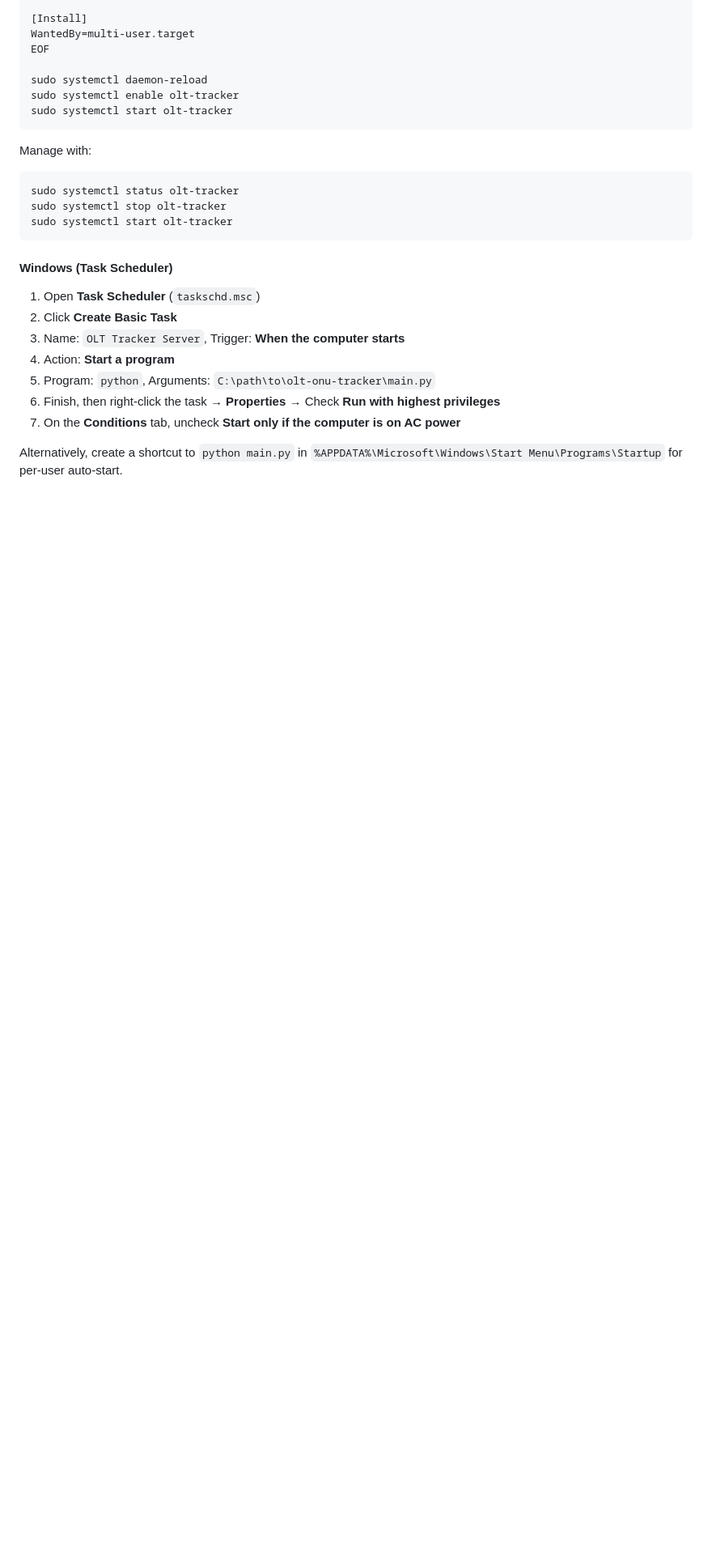
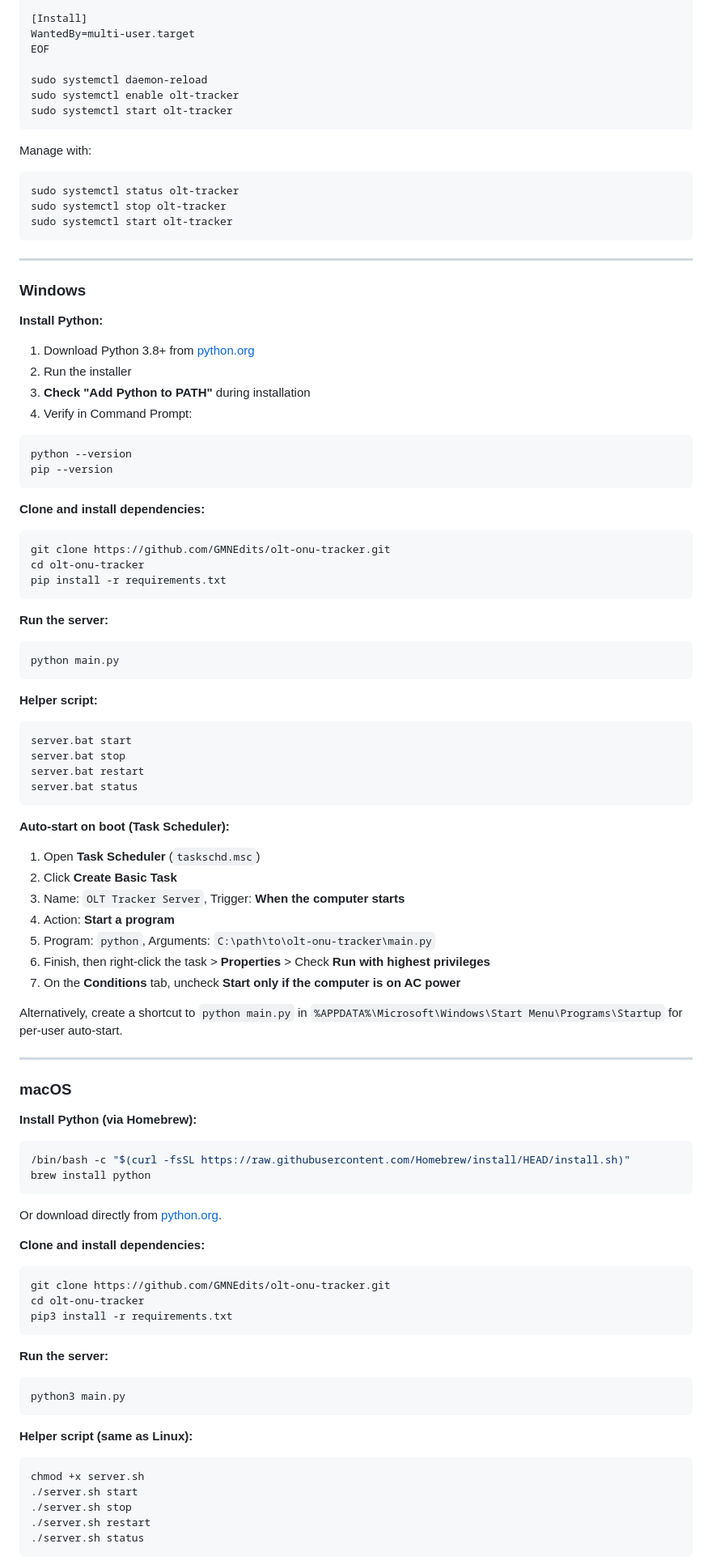
Before and after one commit to GMNEdits/olt-onu-tracker, a Markdown page: README.md, the part around one of its changes. Shown at 81% size. GitHub-like rendering; blank space fills up the shorter version.

Commit message:
Add OS-specific requirements and setup instructions for Linux, Windows, macOS

````diff
--- a/README.md
+++ b/README.md
@@ -81,14 +99,81 @@ sudo systemctl stop olt-tracker
 sudo systemctl start olt-tracker
 ```
 
-#### Windows (Task Scheduler)
+---
 
+### Windows
+
+**Install Python:**
+1. Download Python 3.8+ from [python.org](https://www.python.org/downloads/)
+2. Run the installer
+3. **Check "Add Python to PATH"** during installation
+4. Verify in Command Prompt:
+```
+python --version
+pip --version
+```
+
+**Clone and install dependencies:**
+```
+git clone https://github.com/GMNEdits/olt-onu-tracker.git
+cd olt-onu-tracker
+pip install -r requirements.txt
+```
+
+**Run the server:**
+```
+python main.py
+```
+
+**Helper script:**
+```
+server.bat start
+server.bat stop
+server.bat restart
+server.bat status
+```
+
+**Auto-start on boot (Task Scheduler):**
 1. Open **Task Scheduler** (`taskschd.msc`)
 2. Click **Create Basic Task**
 3. Name: `OLT Tracker Server`, Trigger: **When the computer starts**
 4. Action: **Start a program**
 5. Program: `python`, Arguments: `C:\path\to\olt-onu-tracker\main.py`
-6. Finish, then right-click the task → **Properties** → Check **Run with highest privileges**
+6. Finish, then right-click the task > **Properties** > Check **Run with highest privileges**
 7. On the **Conditions** tab, uncheck **Start only if the computer is on AC power**
 
 Alternatively, create a shortcut to `python main.py` in `%APPDATA%\Microsoft\Windows\Start Menu\Programs\Startup` for per-user auto-start.
+
+---
+
+### macOS
+
+**Install Python (via Homebrew):**
+```bash
+/bin/bash -c "$(curl -fsSL https://raw.githubusercontent.com/Homebrew/install/HEAD/install.sh)"
+brew install python
+```
+
+Or download directly from [python.org](https://www.python.org/downloads/).
+
+**Clone and install dependencies:**
+```bash
+git clone https://github.com/GMNEdits/olt-onu-tracker.git
+cd olt-onu-tracker
+pip3 install -r requirements.txt
+```
+
+**Run the server:**
+```bash
+python3 main.py
+```
+
+**Helper script (same as Linux):**
+```bash
+chmod +x server.sh
+./server.sh start
+./server.sh stop
+./server.sh restart
+./server.sh status
+```
+
````
Also changed, not shown: other parts of README.md (+88 -20 lines).
